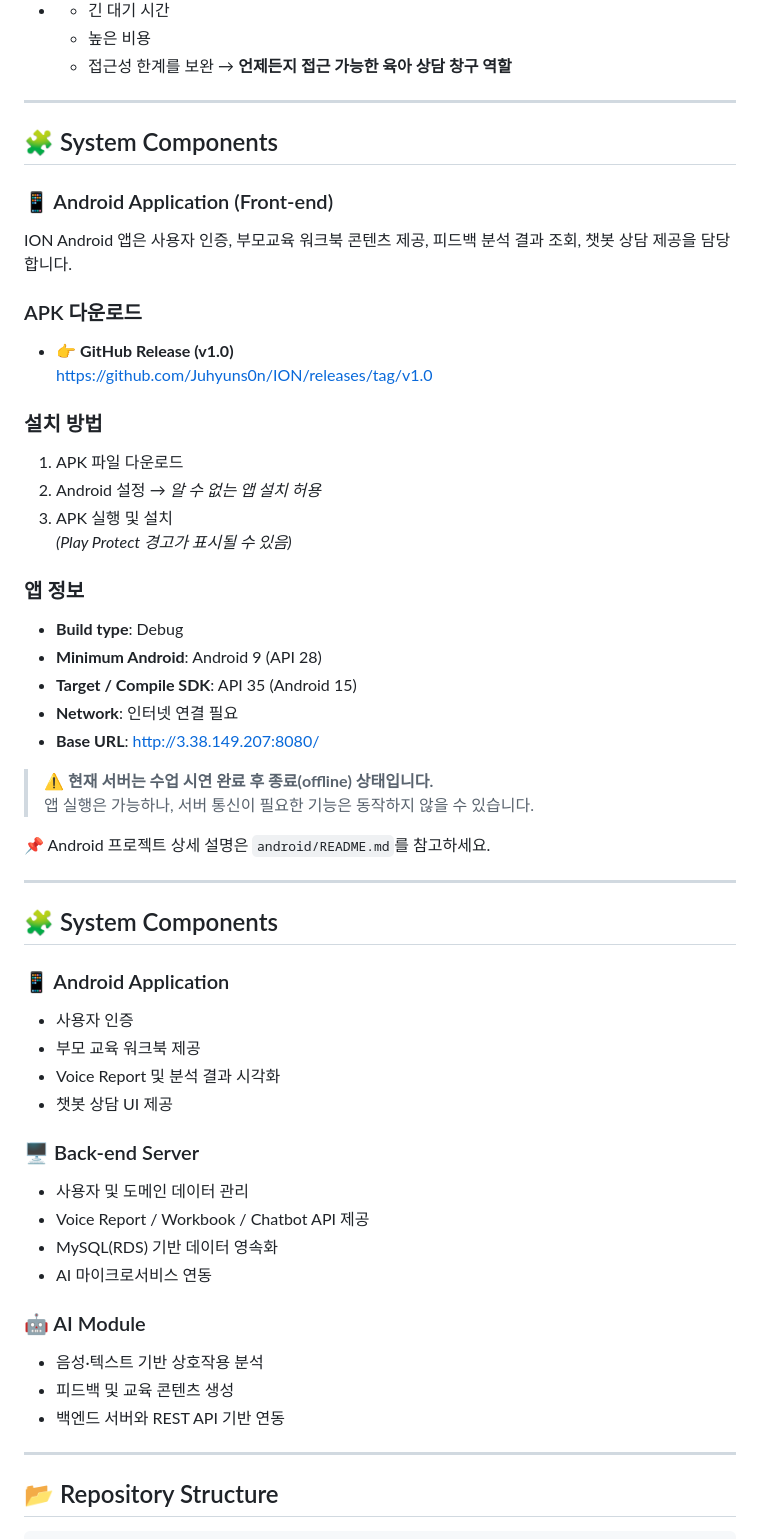
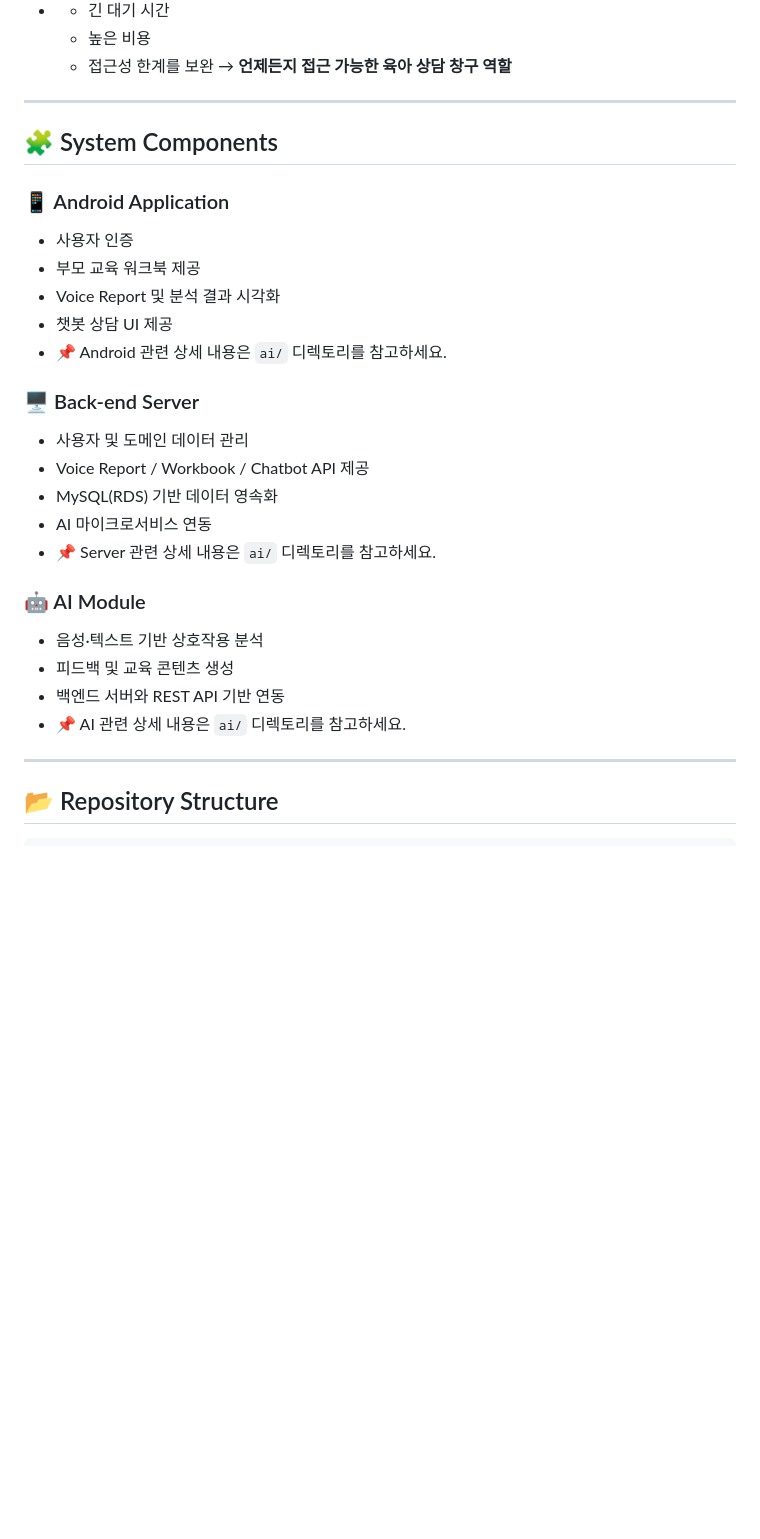
Before and after one commit to Juhyuns0n/ION, a Markdown page: README.md, the part around the change. GitHub-like rendering; blank space fills up the shorter version.

Commit message:
chore: Update README
Removed detailed Android application information and installation instructions from README.md.

```diff
--- a/README.md
+++ b/README.md
@@ -62,52 +62,25 @@ ION은 다음 세가지 핵심 기능으로 구성됩니다.
 
 ## 🧩 System Components
 
-### 📱 Android Application (Front-end)
-
-ION Android 앱은 사용자 인증, 부모교육 워크북 콘텐츠 제공, 피드백 분석 결과 조회, 챗봇 상담 제공을 담당합니다.
-
-### APK 다운로드
-- 👉 **GitHub Release (v1.0)**
-  https://github.com/Juhyuns0n/ION/releases/tag/v1.0
-
-### 설치 방법
-1. APK 파일 다운로드
-2. Android 설정 → *알 수 없는 앱 설치 허용*
-3. APK 실행 및 설치
-   *(Play Protect 경고가 표시될 수 있음)*
-
-### 앱 정보
-- **Build type**: Debug
-- **Minimum Android**: Android 9 (API 28)
-- **Target / Compile SDK**: API 35 (Android 15)
-- **Network**: 인터넷 연결 필요
-- **Base URL**: http://3.38.149.207:8080/
-
-> ⚠️ **현재 서버는 수업 시연 완료 후 종료(offline) 상태입니다.**
-> 앱 실행은 가능하나, 서버 통신이 필요한 기능은 동작하지 않을 수 있습니다.
-
-📌 Android 프로젝트 상세 설명은 `android/README.md`를 참고하세요.
-
----
-
-## 🧩 System Components
-
 ### 📱 Android Application
 - 사용자 인증
 - 부모 교육 워크북 제공
 - Voice Report 및 분석 결과 시각화
 - 챗봇 상담 UI 제공
+- 📌 Android 관련 상세 내용은 `ai/` 디렉토리를 참고하세요.
 
 ### 🖥 Back-end Server
 - 사용자 및 도메인 데이터 관리
 - Voice Report / Workbook / Chatbot API 제공
 - MySQL(RDS) 기반 데이터 영속화
 - AI 마이크로서비스 연동
+- 📌 Server 관련 상세 내용은 `ai/` 디렉토리를 참고하세요.
 
 ### 🤖 AI Module
 - 음성·텍스트 기반 상호작용 분석
 - 피드백 및 교육 콘텐츠 생성
 - 백엔드 서버와 REST API 기반 연동
+- 📌 AI 관련 상세 내용은 `ai/` 디렉토리를 참고하세요.
 
 ---
 
```
